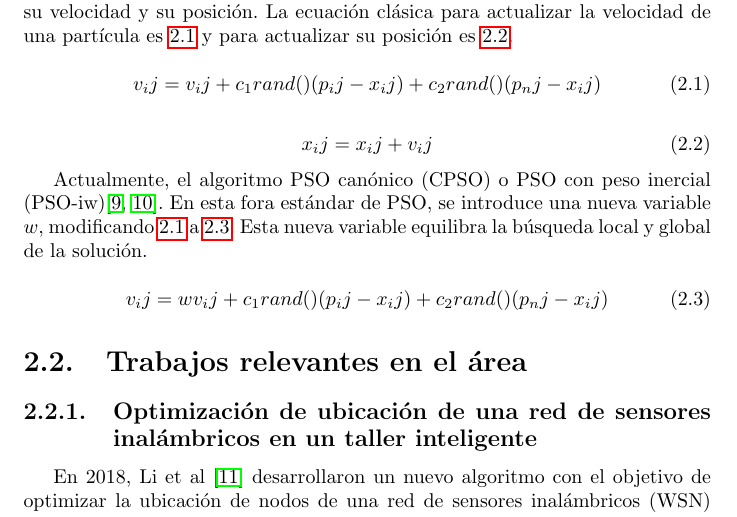
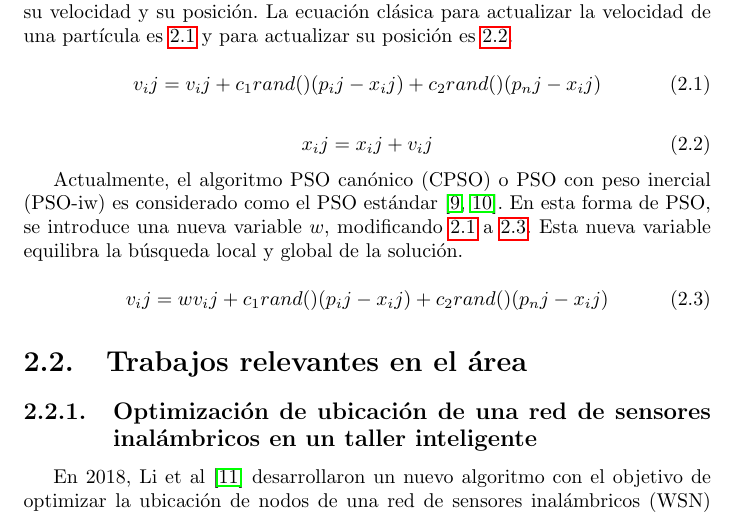
Before and after one commit to Topi99/tesina, a LaTeX document (tesina/tesina.tex): part of page 8 of 17, cut so that both start at the same text. Compiled offline with pdfLaTeX.

Commit message:
docs: :rocket:

```diff
--- a/tesina/tesina.tex
+++ b/tesina/tesina.tex
@@ -127,10 +127,10 @@
     \end{equation}
 
     Actualmente, el algoritmo PSO canónico (CPSO) o PSO con peso inercial
-    (PSO-iw)\cite{CPSO,PSOReview}. En esta fora estándar de PSO, se introduce
-    una nueva variable $w$,
-    modificando \ref{eq:1} a \ref{eq:3}. Esta nueva variable equilibra la
-    búsqueda local y global de la solución.
+    (PSO-iw) es considerado como el PSO estándar \cite{CPSO,PSOReview}.
+    En esta forma de PSO, se introduce una nueva variable $w$, modificando
+    \ref{eq:1} a \ref{eq:3}. Esta nueva variable equilibra la búsqueda local y
+    global de la solución.
 
     \begin{equation}
       \label{eq:3}
```
Also changed, not shown: tesina/tesina.pdf, 1 other file.
